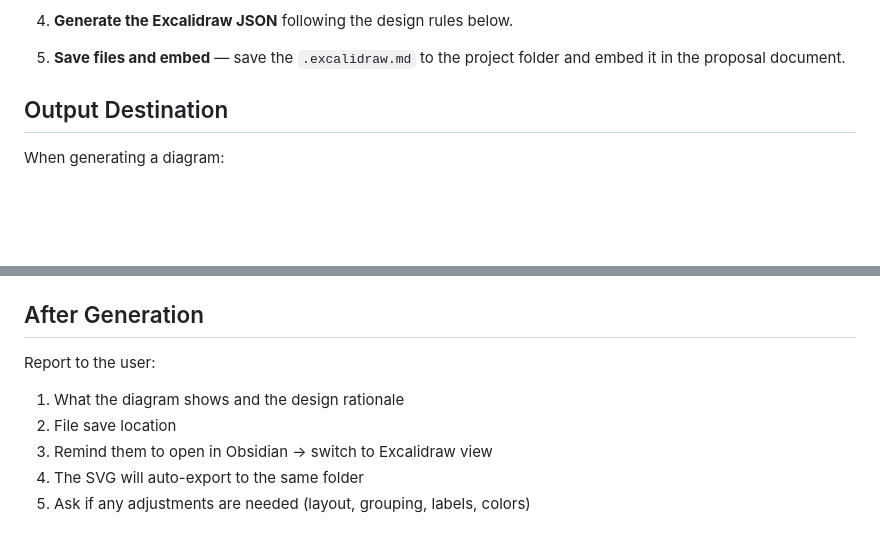
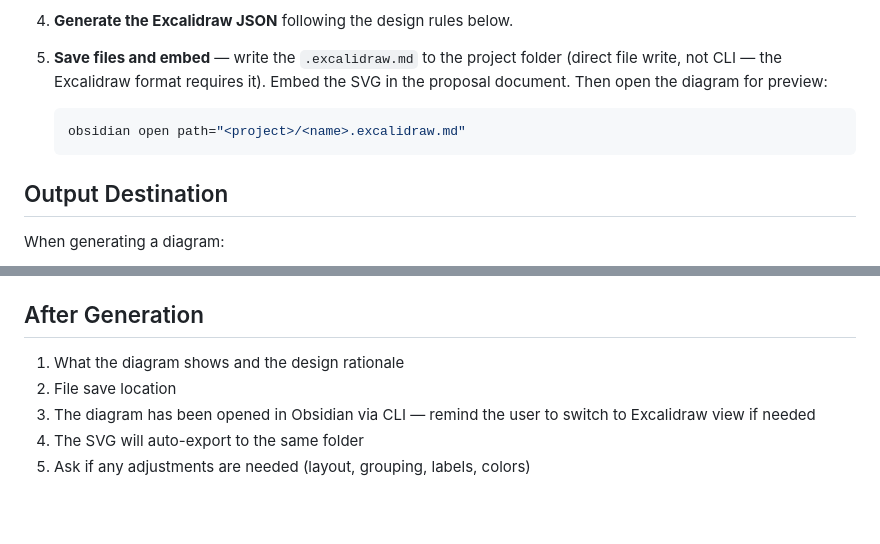
Before and after one commit to Si1w/se-research-skills, a Markdown page: ob-excalidraw/SKILL.md, 2 parts joined by grey strips. Drawn GitHub-style; blank space fills up the shorter version.

````diff
--- a/ob-excalidraw/SKILL.md
+++ b/ob-excalidraw/SKILL.md
@@ -28,7 +28,10 @@ This skill supports two broad categories of figures:
 
 4. **Generate the Excalidraw JSON** following the design rules below.
 
-5. **Save files and embed** — save the `.excalidraw.md` to the project folder and embed it in the proposal document.
+5. **Save files and embed** — write the `.excalidraw.md` to the project folder (direct file write, not CLI — the Excalidraw format requires it). Embed the SVG in the proposal document. Then open the diagram for preview:
+   ```bash
+   obsidian open path="<project>/<name>.excalidraw.md"
+   ```
 
 ## Output Destination
 
@@ -142,9 +145,8 @@ See `references/excalidraw-schema.md` for all element fields and binding syntax.
 
 ## After Generation
 
-Report to the user:
 1. What the diagram shows and the design rationale
 2. File save location
-3. Remind them to open in Obsidian → switch to Excalidraw view
+3. The diagram has been opened in Obsidian via CLI — remind the user to switch to Excalidraw view if needed
 4. The SVG will auto-export to the same folder
 5. Ask if any adjustments are needed (layout, grouping, labels, colors)
````
Also changed, not shown: rp-generate/SKILL.md (+50 -4 lines).
